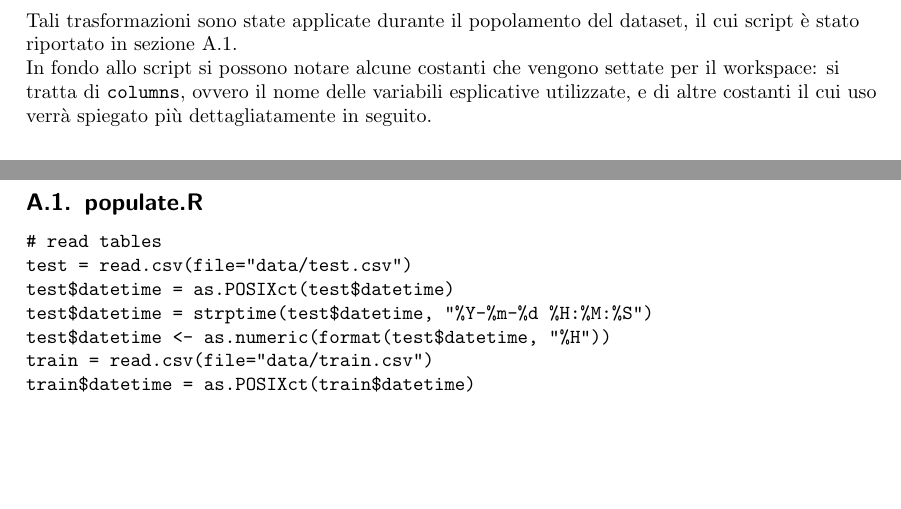
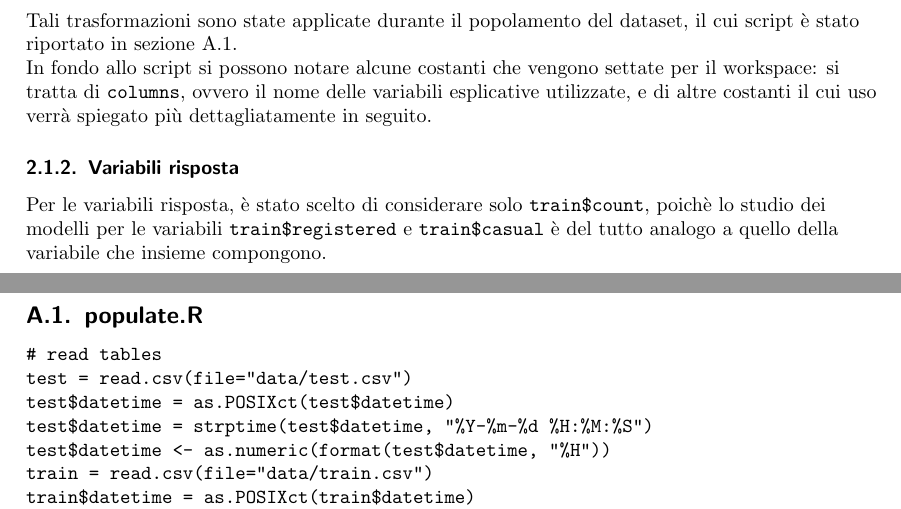
Before and after one commit to snate/Bike-Sharing-Demand, a LaTeX document (report/relazione.tex, which reads report/sections/linear-model.tex): two parts of pages 6 and 7 of 7, joined at a grey line, cut so that both start at the same text, the shorter picture padded with empty space. Compiled offline with pdfLaTeX.

Commit message:
DOC: Aggiungi come vengono gestite le variabili risposta

```diff
--- a/report/sections/linear-model.tex
+++ b/report/sections/linear-model.tex
@@ -79,3 +79,9 @@ In fondo allo script si possono notare alcune costanti che vengono settate per
 il workspace: si tratta di \texttt{columns}, ovvero il nome delle variabili
 esplicative utilizzate, e di altre costanti il cui uso verrà spiegato più
 dettagliatamente in seguito.
+
+\subsubsection{Variabili risposta}
+Per le variabili risposta, è stato scelto di considerare solo
+\texttt{train\$count}, poichè lo studio dei modelli per le variabili
+\texttt{train\$registered} e \texttt{train\$casual} è del tutto analogo a
+quello della variabile che insieme compongono.
```
